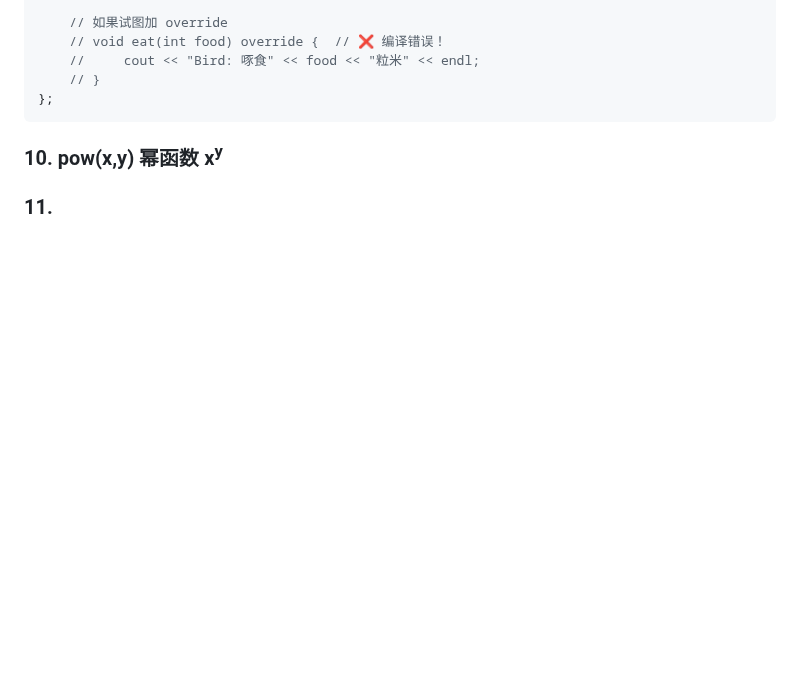
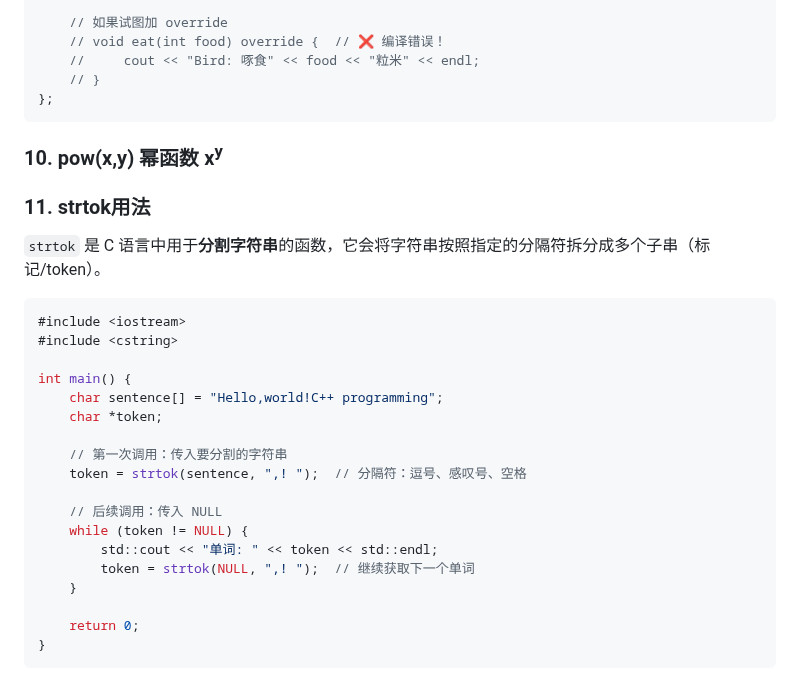
Before and after one commit to Gsheen76/My-Obsidian, a Markdown page: 考研复试/笔试.md, the part around one of its changes. GitHub-like rendering; blank space fills up the shorter version.

Commit message:
vault backup: 2026-03-13 21:32:18

````diff
--- a/考研复试/笔试.md
+++ b/考研复试/笔试.md
@@ -152,4 +158,26 @@ public:
 
 ### 10. pow(x,y)  幂函数  x<sup>y</sup>
 
-### 11.
+### 11. strtok用法
+
+`strtok` 是 C 语言中用于**分割字符串**的函数，它会将字符串按照指定的分隔符拆分成多个子串（标记/token）。
+```c++
+#include <iostream>
+#include <cstring>
+
+int main() {
+    char sentence[] = "Hello,world!C++ programming";
+    char *token;
+
+    // 第一次调用：传入要分割的字符串
+    token = strtok(sentence, ",! ");  // 分隔符：逗号、感叹号、空格
+
+    // 后续调用：传入 NULL
+    while (token != NULL) {
+        std::cout << "单词: " << token << std::endl;
+        token = strtok(NULL, ",! ");  // 继续获取下一个单词
+    }
+
+    return 0;
+}
+```
````
Also changed, not shown: other parts of 考研复试/笔试.md (+6 -0 lines), 项目笔记/校内实习（Zombies Run）.md (+1 -0 lines).
